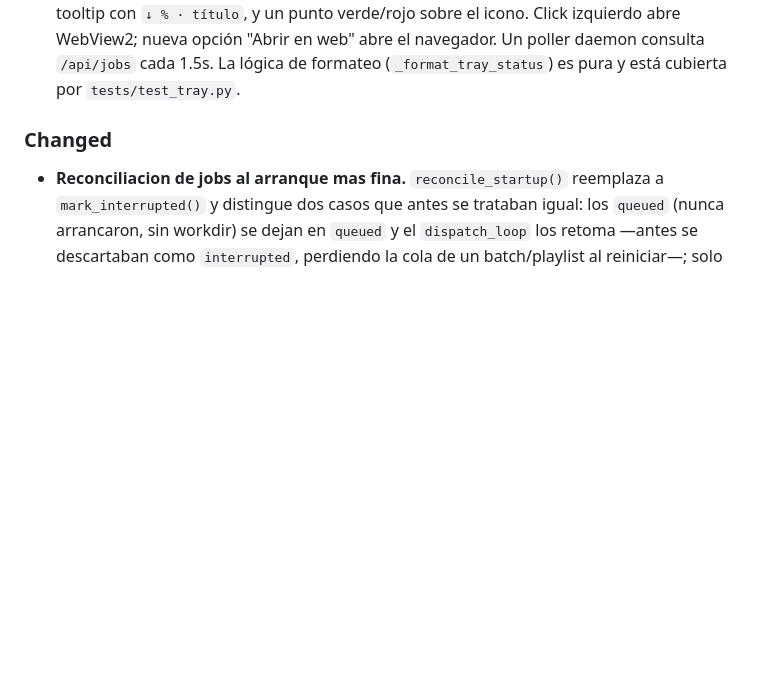
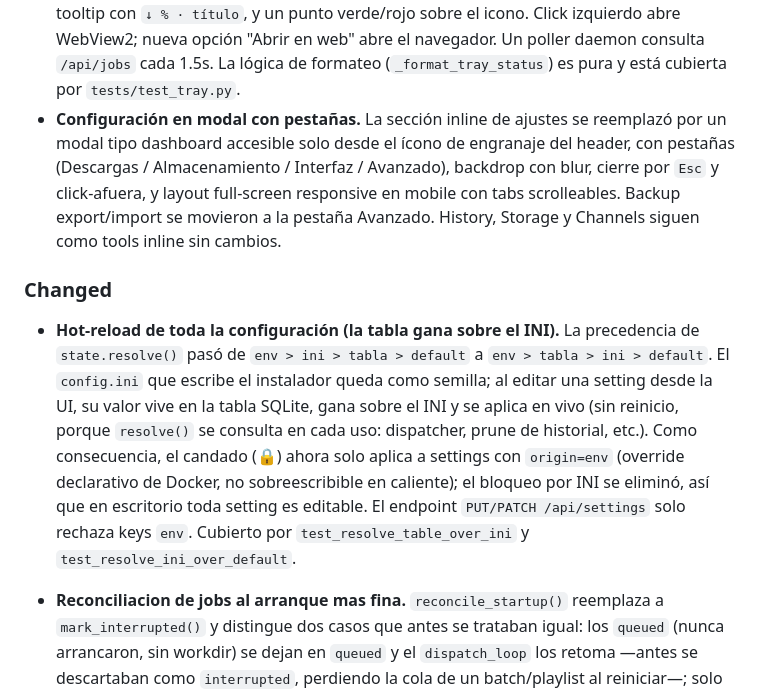
Before and after one commit to Skydope/OpenGrab, a Markdown page: CHANGELOG.md, the part around the change. Rendered like a GitHub page; blank space fills up the shorter version.

Commit message:
docs(changelog): documentar modal de configuracion + hot-reload tabla>ini

```diff
--- a/CHANGELOG.md
+++ b/CHANGELOG.md
@@ -41,8 +41,27 @@ and this project adheres to [Semantic Versioning](https://semver.org/spec/v2.0.0
   "Abrir en web" abre el navegador. Un poller daemon consulta `/api/jobs` cada
   1.5s. La lógica de formateo (`_format_tray_status`) es pura y está cubierta
   por `tests/test_tray.py`.
+- **Configuración en modal con pestañas.** La sección inline de ajustes se
+  reemplazó por un modal tipo dashboard accesible solo desde el ícono de
+  engranaje del header, con pestañas (Descargas / Almacenamiento / Interfaz /
+  Avanzado), backdrop con blur, cierre por `Esc` y click-afuera, y layout
+  full-screen responsive en mobile con tabs scrolleables. Backup export/import
+  se movieron a la pestaña Avanzado. History, Storage y Channels siguen como
+  tools inline sin cambios.
 
 ### Changed
+
+- **Hot-reload de toda la configuración (la tabla gana sobre el INI).** La
+  precedencia de `state.resolve()` pasó de `env > ini > tabla > default` a
+  `env > tabla > ini > default`. El `config.ini` que escribe el instalador
+  queda como semilla; al editar una setting desde la UI, su valor vive en la
+  tabla SQLite, gana sobre el INI y se aplica en vivo (sin reinicio, porque
+  `resolve()` se consulta en cada uso: dispatcher, prune de historial, etc.).
+  Como consecuencia, el candado (🔒) ahora solo aplica a settings con
+  `origin=env` (override declarativo de Docker, no sobreescribible en caliente);
+  el bloqueo por INI se eliminó, así que en escritorio toda setting es editable.
+  El endpoint `PUT/PATCH /api/settings` solo rechaza keys `env`. Cubierto por
+  `test_resolve_table_over_ini` y `test_resolve_ini_over_default`.
 
 - **Reconciliacion de jobs al arranque mas fina.** `reconcile_startup()`
   reemplaza a `mark_interrupted()` y distingue dos casos que antes se trataban
```
